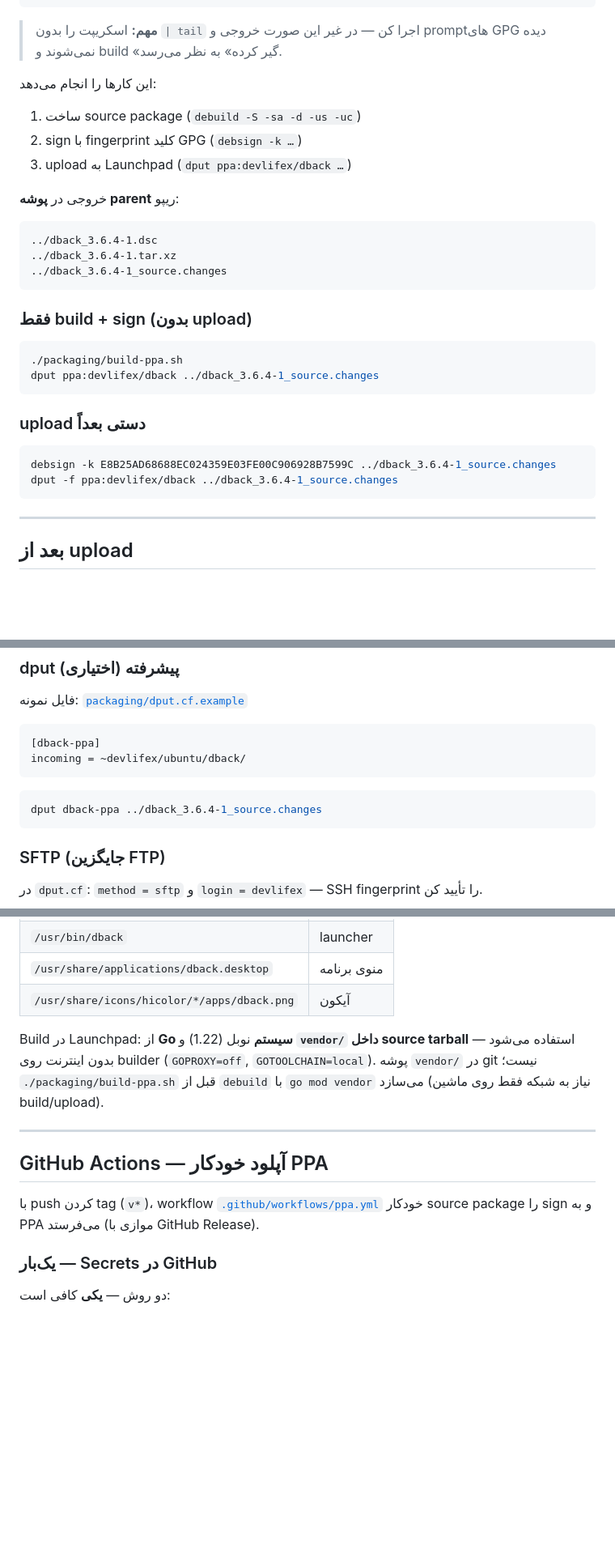
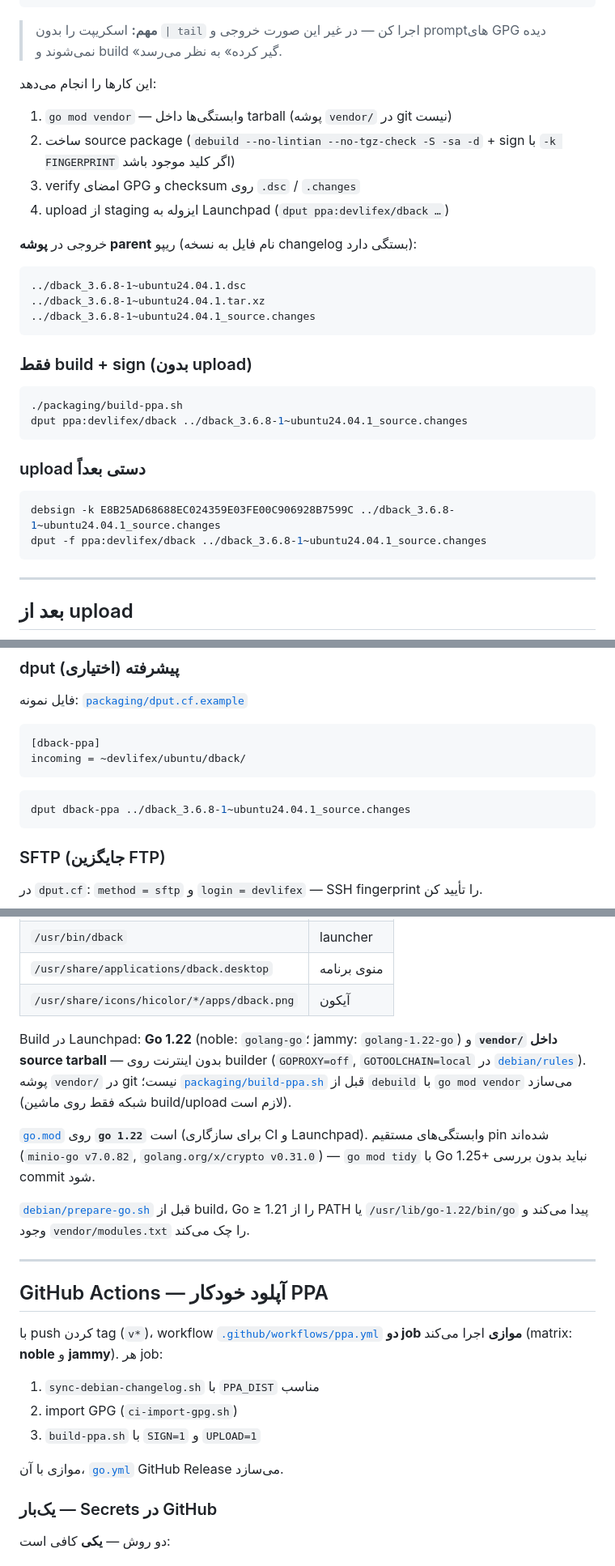
Before and after one commit to devlifeX/dback, a Markdown page: ppa.md, 3 parts joined by grey strips. Shown at 81% size. Rendered like a GitHub page; blank space fills up the shorter version.

````diff
--- a/ppa.md
+++ b/ppa.md
@@ -122,30 +128,31 @@ UPLOAD=1 ./packaging/build-ppa.sh
 
 این کارها را انجام می‌دهد:
 
-1. ساخت source package (`debuild -S -sa -d -us -uc`)
-2. sign با fingerprint کلید GPG (`debsign -k …`)
-3. upload به Launchpad (`dput ppa:devlifex/dback …`)
+1. `go mod vendor` — وابستگی‌ها داخل tarball (پوشه `vendor/` در git نیست)
+2. ساخت source package (`debuild --no-lintian --no-tgz-check -S -sa -d` + sign با `-k FINGERPRINT` اگر کلید موجود باشد)
+3. verify امضای GPG و checksum روی `.dsc` / `.changes`
+4. upload از staging ایزوله به Launchpad (`dput ppa:devlifex/dback …`)
 
-خروجی در **پوشه parent** ریپو:
+خروجی در **پوشه parent** ریپو (نام فایل به نسخه changelog بستگی دارد):
 
 ```
-../dback_3.6.4-1.dsc
-../dback_3.6.4-1.tar.xz
-../dback_3.6.4-1_source.changes
+../dback_3.6.8-1~ubuntu24.04.1.dsc
+../dback_3.6.8-1~ubuntu24.04.1.tar.xz
+../dback_3.6.8-1~ubuntu24.04.1_source.changes
 ```
 
 ### فقط build + sign (بدون upload)
 
 ```bash
 ./packaging/build-ppa.sh
-dput ppa:devlifex/dback ../dback_3.6.4-1_source.changes
+dput ppa:devlifex/dback ../dback_3.6.8-1~ubuntu24.04.1_source.changes
 ```
 
 ### upload دستی بعداً
 
 ```bash
-debsign -k E8B25AD68688EC024359E03FE00C906928B7599C ../dback_3.6.4-1_source.changes
-dput -f ppa:devlifex/dback ../dback_3.6.4-1_source.changes
+debsign -k E8B25AD68688EC024359E03FE00C906928B7599C ../dback_3.6.8-1~ubuntu24.04.1_source.changes
+dput -f ppa:devlifex/dback ../dback_3.6.8-1~ubuntu24.04.1_source.changes
 ```
 
 ---
@@ -234,7 +241,7 @@ incoming = ~devlifex/ubuntu/dback/
 ```
 
 ```bash
-dput dback-ppa ../dback_3.6.4-1_source.changes
+dput dback-ppa ../dback_3.6.8-1~ubuntu24.04.1_source.changes
 ```
 
 ### SFTP (جایگزین FTP)
@@ -354,13 +363,23 @@ gpg --keyserver hkp://keyserver.ubuntu.com:80 --send-keys E00C906928B7599C
 | `/usr/share/applications/dback.desktop` | منوی برنامه |
 | `/usr/share/icons/hicolor/*/apps/dback.png` | آیکون |
 
-Build در Launchpad: از **Go سیستم** نوبل (1.22) و **`vendor/` داخل source tarball** استفاده می‌شود — بدون اینترنت روی builder (`GOPROXY=off`, `GOTOOLCHAIN=local`). پوشه `vendor/` در git نیست؛ `./packaging/build-ppa.sh` قبل از `debuild` با `go mod vendor` می‌سازد (نیاز به شبکه فقط روی ماشین build/upload).
+Build در Launchpad: **Go 1.22** (noble: `golang-go`؛ jammy: `golang-1.22-go`) و **`vendor/` داخل source tarball** — بدون اینترنت روی builder (`GOPROXY=off`, `GOTOOLCHAIN=local` در [`debian/rules`](debian/rules)). پوشه `vendor/` در git نیست؛ [`packaging/build-ppa.sh`](packaging/build-ppa.sh) قبل از `debuild` با `go mod vendor` می‌سازد (شبکه فقط روی ماشین build/upload لازم است).
+
+[`go.mod`](go.mod) روی **`go 1.22`** است (برای سازگاری CI و Launchpad). وابستگی‌های مستقیم pin شده‌اند (`minio-go v7.0.82`, `golang.org/x/crypto v0.31.0`) — `go mod tidy` با Go 1.25+ نباید بدون بررسی commit شود.
+
+[`debian/prepare-go.sh`](debian/prepare-go.sh) قبل از build، Go ≥ 1.21 را از PATH یا `/usr/lib/go-1.22/bin/go` پیدا می‌کند و وجود `vendor/modules.txt` را چک می‌کند.
 
 ---
 
 ## GitHub Actions — آپلود خودکار PPA
 
-با push کردن tag (`v*`)، workflow [`.github/workflows/ppa.yml`](.github/workflows/ppa.yml) خودکار source package را sign و به PPA می‌فرستد (موازی با GitHub Release).
+با push کردن tag (`v*`)، workflow [`.github/workflows/ppa.yml`](.github/workflows/ppa.yml) **دو job موازی** اجرا می‌کند (matrix: **noble** و **jammy**). هر job:
+
+1. `sync-debian-changelog.sh` با `PPA_DIST` مناسب
+2. import GPG (`ci-import-gpg.sh`)
+3. `build-ppa.sh` با `SIGN=1` و `UPLOAD=1`
+
+موازی با آن، [`go.yml`](.github/workflows/go.yml) GitHub Release می‌سازد.
 
 ### یک‌بار — Secrets در GitHub
 
````
Also changed, not shown: other parts of ppa.md (+39 -28 lines), agent.md (+21 -15 lines).
